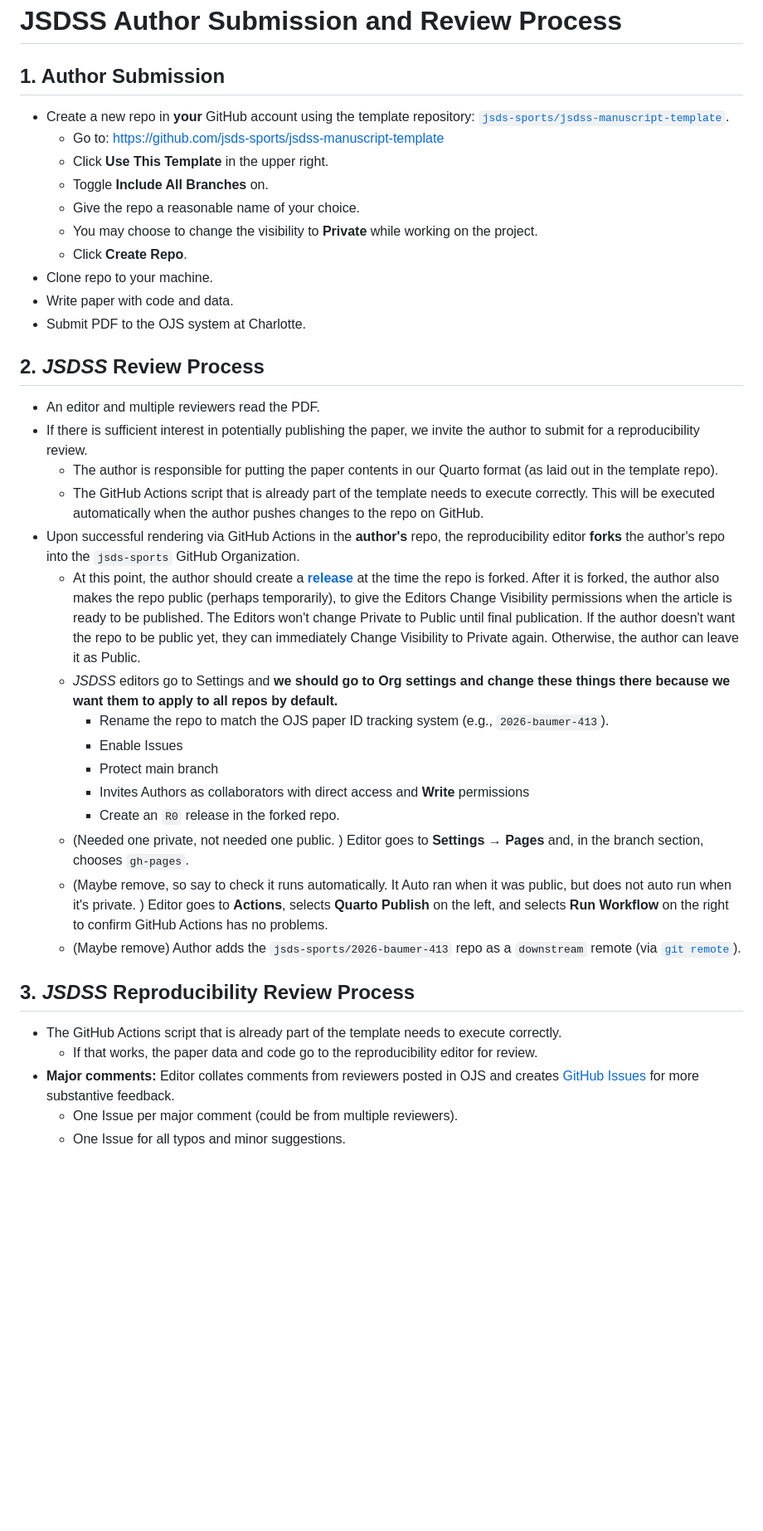
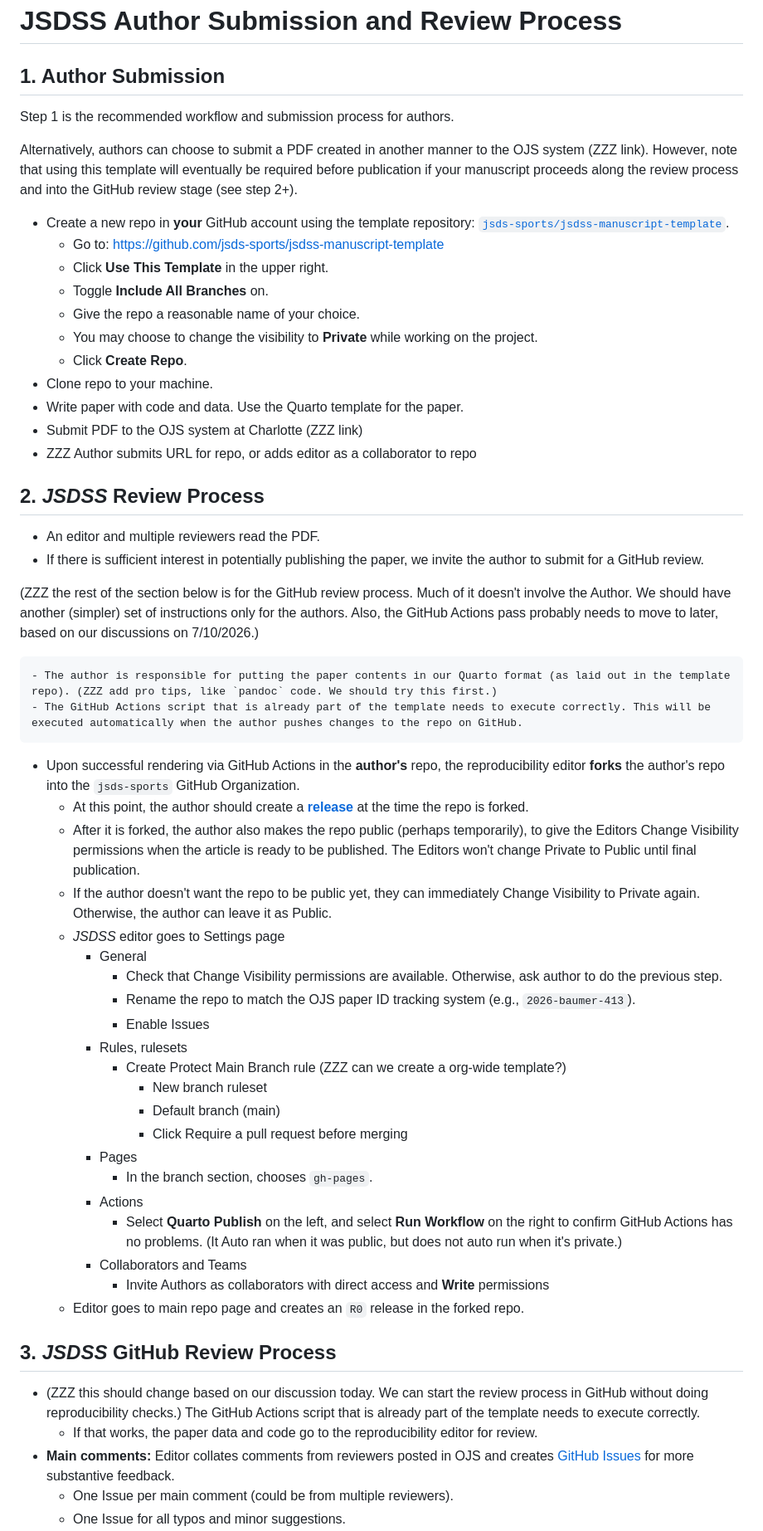
Before and after one commit to jsds-sports/jsdss-manuscript-template, a Markdown page: process.md, the part around one of its changes. Shown at 83% size. GitHub-like rendering; blank space fills up the shorter version.

Commit message:
edits based on our July 10 discussion

```diff
--- a/process.md
+++ b/process.md
@@ -1,6 +1,10 @@
 # JSDSS Author Submission and Review Process
 
 ## 1. Author Submission
+
+Step 1 is the recommended workflow and submission process for authors.
+
+Alternatively, authors can choose to submit a PDF created in another manner to the OJS system (ZZZ link). However, note that using this template will eventually be required before publication if your manuscript proceeds along the review process and into the GitHub review stage (see step 2+).
 
 - Create a new repo in **your** GitHub account using the template repository: [`jsds-sports/jsdss-manuscript-template`](https://github.com/jsds-sports/jsdss-manuscript-template).
     - Go to: <https://github.com/jsds-sports/jsdss-manuscript-template>
@@ -10,33 +14,45 @@
     - You may choose to change the visibility to **Private** while working on the project.
     - Click **Create Repo**.
 - Clone repo to your machine.
-- Write paper with code and data.
-- Submit PDF to the OJS system at Charlotte.
+- Write paper with code and data. Use the Quarto template for the paper.
+- Submit PDF to the OJS system at Charlotte (ZZZ link)
+- ZZZ Author submits URL for repo, or adds editor as a collaborator to repo
 
 ## 2. *JSDSS* Review Process
 
 - An editor and multiple reviewers read the PDF.
-- If there is sufficient interest in potentially publishing the paper, we invite the author to submit for a reproducibility review.
-    - The author is responsible for putting the paper contents in our Quarto format (as laid out in the template repo).
+- If there is sufficient interest in potentially publishing the paper, we invite the author to submit for a GitHub review.
+
+(ZZZ the rest of the section below is for the GitHub review process. Much of it doesn't involve the Author. We should have another (simpler) set of instructions only for the authors. Also, the GitHub Actions pass probably needs to move to later, based on our discussions on 7/10/2026.)
+
+    - The author is responsible for putting the paper contents in our Quarto format (as laid out in the template repo). (ZZZ add pro tips, like `pandoc` code. We should try this first.)
     - The GitHub Actions script that is already part of the template needs to execute correctly. This will be executed automatically when the author pushes changes to the repo on GitHub.
 - Upon successful rendering via GitHub Actions in the **author's** repo, the reproducibility editor **forks** the author's repo into the `jsds-sports` GitHub Organization.
     - At this point, the author should create a [**release**](https://docs.github.com/en/repositories/releasing-projects-on-github/about-releases) at the time the repo is forked.
-    After it is forked, the author also makes the repo public (perhaps temporarily), to give the Editors Change Visibility permissions when the article is ready to be published. The Editors won't change Private to Public until final publication. If the author doesn't want the repo to be public yet, they can immediately Change Visibility to Private again. Otherwise, the author can leave it as Public.
-    - *JSDSS* editors go to Settings and **we should go to Org settings and change these things there because we want them to apply to all repos by default.**
-        - Rename the repo to match the OJS paper ID tracking system (e.g., `2026-baumer-413`).
-        - Enable Issues
-        - Protect main branch
-        - Invites Authors as collaborators with direct access and **Write** permissions
-        - Create an `R0` release in the forked repo.
-    - (Needed one private, not needed one public. ) Editor goes to **Settings → Pages** and, in the branch section, chooses `gh-pages`.
-    - (Maybe remove, so say to check it runs automatically. It Auto ran when it was public, but does not auto run when it's private. ) Editor goes to **Actions**, selects **Quarto Publish** on the left, and selects **Run Workflow** on the right to confirm GitHub Actions has no problems.
-    - (Maybe remove) Author adds the `jsds-sports/2026-baumer-413` repo as a `downstream` remote (via [`git remote`](https://git-scm.com/docs/git-remote)).
+    - After it is forked, the author also makes the repo public (perhaps temporarily), to give the Editors Change Visibility permissions when the article is ready to be published. The Editors won't change Private to Public until final publication.
+    - If the author doesn't want the repo to be public yet, they can immediately Change Visibility to Private again. Otherwise, the author can leave it as Public.
+    - *JSDSS* editor goes to Settings page
+        - General
+            - Check that Change Visibility permissions are available. Otherwise, ask author to do the previous step.
+            - Rename the repo to match the OJS paper ID tracking system (e.g., `2026-baumer-413`).
+            - Enable Issues
+        - Rules, rulesets
+            - Create Protect Main Branch rule (ZZZ can we create a org-wide template?)
+                - New branch ruleset
+                - Default branch (main)
+                - Click Require a pull request before merging
+        - Pages
+            - In the branch section, chooses `gh-pages`.
+        - Actions
+            - Select **Quarto Publish** on the left, and select **Run Workflow** on the right to confirm GitHub Actions has no problems. (It Auto ran when it was public, but does not auto run when it's private.)
+        - Collaborators and Teams
+            -  Invite Authors as collaborators with direct access and **Write** permissions
+    - Editor goes to main repo page and creates an `R0` release in the forked repo.
 
+## 3. *JSDSS* GitHub Review Process
 
-## 3. *JSDSS* Reproducibility Review Process
-
-- The GitHub Actions script that is already part of the template needs to execute correctly.
+- (ZZZ this should change based on our discussion today. We can start the review process in GitHub without doing reproducibility checks.) The GitHub Actions script that is already part of the template needs to execute correctly.
     - If that works, the paper data and code go to the reproducibility editor for review.
-- **Major comments:** Editor collates comments from reviewers posted in OJS and creates [GitHub Issues](https://docs.github.com/en/issues/tracking-your-work-with-issues/learning-about-issues/about-issues) for more substantive feedback.
-    - One Issue per major comment (could be from multiple reviewers).
+- **Main comments:** Editor collates comments from reviewers posted in OJS and creates [GitHub Issues](https://docs.github.com/en/issues/tracking-your-work-with-issues/learning-about-issues/about-issues) for more substantive feedback.
+    - One Issue per main comment (could be from multiple reviewers).
     - One Issue for all typos and minor suggestions.
```
Also changed, not shown: other parts of process.md (+12 -9 lines).
